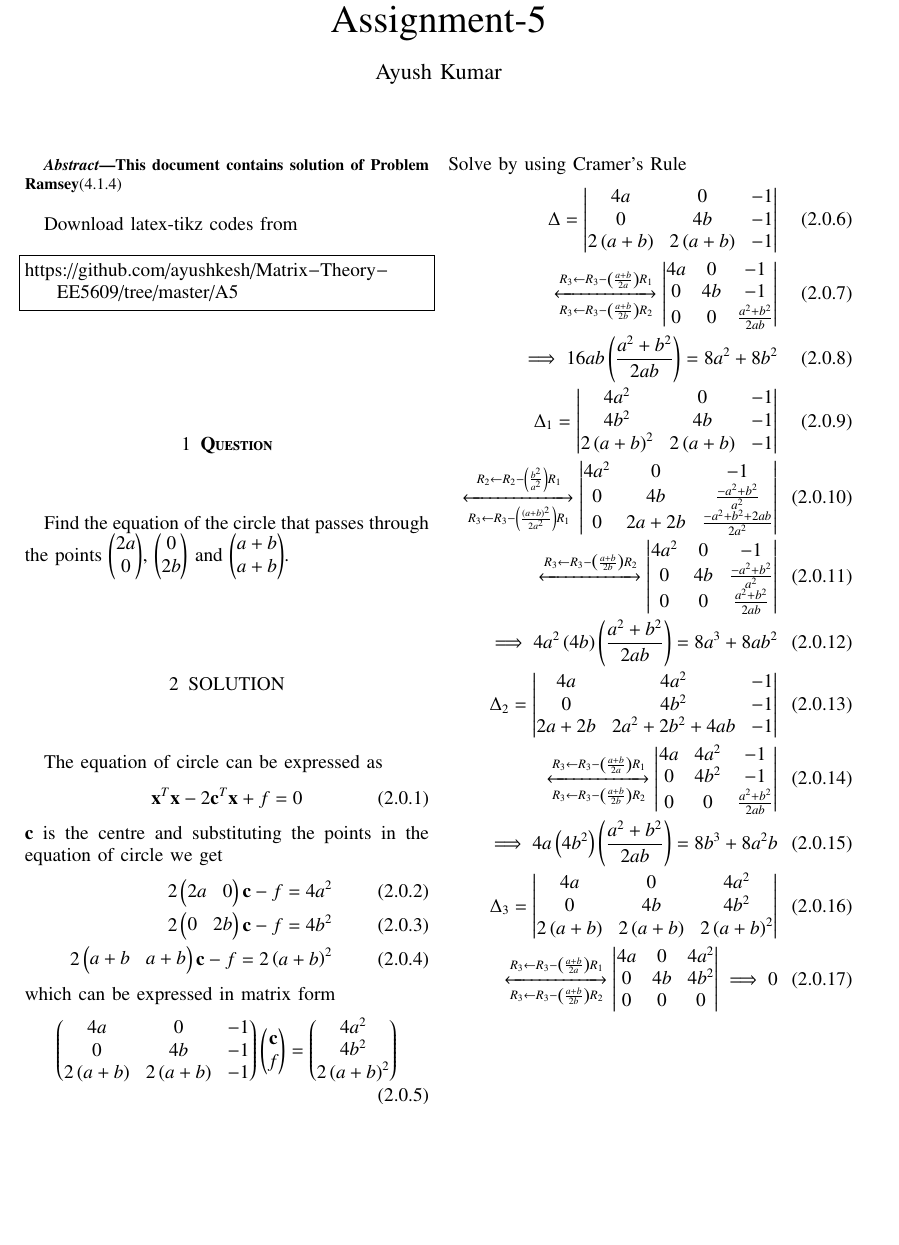
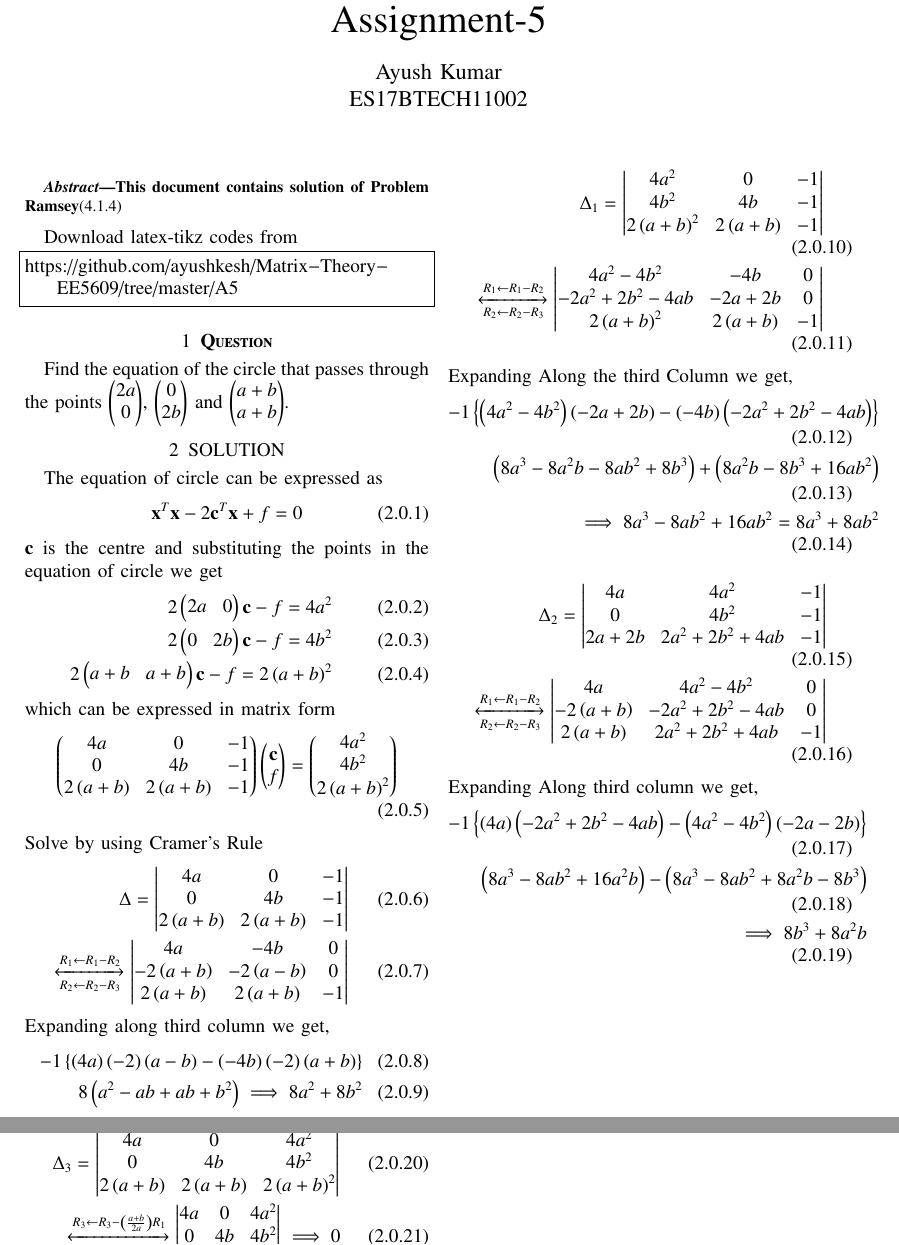
Before and after one commit to ayushkesh/Matrix-Theory-EE5609, a LaTeX paper (A5/A5_Cramers-Rule(solution)/A5.tex): part of page 1 of 2 before the commit and two parts of pages 1 and 2 of 2 after it, the two joined at a grey line, cut so that both start at the same text, the shorter picture padded with empty space. Compiled offline with pdfLaTeX.

Commit message:
Update A5.tex

```diff
--- a/A5/A5_Cramers-Rule(solution)/A5.tex
+++ b/A5/A5_Cramers-Rule(solution)/A5.tex
@@ -63,6 +63,7 @@
 \usepackage{chngcntr}
 \usepackage{amsmath}
 \usepackage{cleveref}
+\usepackage{amsmath}
 %\usepackage{enumerate}
 
 %\usepackage{wasysym}
@@ -164,7 +165,7 @@ columns=fullflexible
      \def\topbox#1{\raisebox{-\baselineskip}[0in][0in]{#1}}}
 \vspace{3cm}
 \title{Assignment-5\\}
-\author{Ayush Kumar}
+\author{Ayush Kumar\\ES17BTECH11002}
 \maketitle
 \newpage
 %\tableofcontents
@@ -200,20 +201,39 @@ which can be expressed in matrix form
 Solve by using Cramer's Rule
 \begin{align}
     \Delta = \mydet{4a&0&-1\\0&4b&-1\\2\brak{a+b}&2\brak{a+b}&-1}\\
-    \xleftrightarrow[R_3\leftarrow R_3-\brak{\frac{a+b}{2b}}R_2]{R_3\leftarrow R_3-\brak{\frac{a+b}{2 a}}R_1}
-    \mydet{4a & 0 & -1 \\0 & 4b & -1 \\0 & 0 & \frac{a^2+b^2}{2ab}}\\
-    \implies 16ab\brak{\frac{a^2+b^2}{2ab}} = 8a^2+8b^2\label{eq:1} \\
+    \xleftrightarrow[R_2\leftarrow R_2-R_3]{R_1\leftarrow R_1-R_2}
+    \mydet{4a & -4b  & 0 \\-2\brak{a+b} & -2\brak{a-b} & 0 \\2\brak{a+b} & 2\brak{a+b} & -1}
+    \end{align}
+Expanding  along third column we get,
+\begin{align}
+-1\left\{\brak{4a}\brak{-2}\brak{a-b} - \brak{-4b}\brak{-2}\brak{a+b}\right\}\\
+8\brak{a^2-ab+ab+b^2}\implies 8a^2+8b^2\label{eq:1}
+\end{align}
+\begin{align}
 \Delta_{1} =\mydet{4a^2 & 0 & -1 \\4b^2 & 4b & -1 \\ 2\brak{a+b}^2 & 2\brak{a+b} & -1}\\
-    \xleftrightarrow[R_3\leftarrow R_3-\brak{\frac{\brak{a+b}^2}{2a^2}}R_1]{R_2\leftarrow R_2-\brak{\frac{b^2}{a^2}}R_1}
-    \mydet{4a^2 & 0 & -1 \\0 & 4b & \frac{-a^2+b^2}{a^2} \\0 & 2a+2b &\frac{-a^2+b^2+2ab}{2a^2}}\\
-    \xleftrightarrow[]{R_3\leftarrow R_3-\brak{\frac{a+b}{2b}}R_2}
-    \mydet{4a^2 & 0 & -1 \\0 & 4b & \frac{-a^2+b^2}{a^2} \\0 & 0 & \frac{a^2+b^2}{2ab}}\\
-\implies 4a^2\brak{4b}\brak{\frac{a^2+b^2}{2ab}}= 8a^3+8ab^2\label{eq:2}\\
+    \xleftrightarrow[R_2\leftarrow R_2-R_3]{R_1\leftarrow R_1-R_2}
+    \mydet{4a^2-4b^2 & -4b & 0 \\-2a^2+2b^2-4ab & -2a+2b & 0 \\2\brak{a+b}^2 & 2\brak{a+b} & -1}
+\end{align}
+Expanding Along the third Column we get,
+\begin{align}
+-1\left\{\brak{4a^2-4b^2}\brak{-2a+2b} -\brak{-4b}\brak{-2a^2+2b^2-4ab}\right\}\\
+\brak{8a^3-8a^2b - 8ab^2 +8b^3}+\brak{8a^2b-8b^3+16ab^2}\\
+\implies 8a^3 -8ab^2+16ab^2 = 8a^3+8ab^2\label{eq:2}
+\end{align}
+% delta 2
+\begin{align}
 \Delta_{2} =
     \mydet{4a & 4a^2 & -1 \\0 & 4b^2 & -1 \\2a+2b & 2a^2+2b^2+4ab & -1}\\
-\xleftrightarrow[R_3\leftarrow R_3-\brak{\frac{a+b}{2b}}R_2]{R_3\leftarrow R_3-\brak{\frac{a+b}{2a}}R_1}
-\mydet{4a & 4a^2 & -1 \\0 & 4b^2 & -1 \\0 & 0 & \frac{a^2+b^2}{2ab}}\\
-\implies 4a\brak{4b^2}\brak{\frac{a^2+b^2}{2ab}} = 8b^3+8a^2b \label{eq:3}\\
+\xleftrightarrow[R_2\leftarrow R_2-R_3]{R_1\leftarrow R_1-R_2}
+\mydet{4a & 4a^2-4b^2 & 0 \\-2\brak{a+b} & -2a^2+2b^2-4ab & 0 \\2\brak{a+b} & 2a^2+2b^2+4ab & -1}
+\end{align}
+Expanding Along third column we get,
+\begin{align}
+-1\left\{\brak{4a}\brak{-2a^2+2b^2-4ab}-\brak{4a^2-4b^2}\brak{-2a-2b}\right\}\\
+\brak{8a^3-8ab^2+16a^2b}-\brak{8a^3-8ab^2+8a^2b-8b^3}\\
+\implies 8b^3+8a^2b\label{eq:3}
+\end{align}
+\begin{align}
 \Delta_{3} =
     \mydet{4a & 0 & 4a^2 \\0 & 4b & 4b^2 \\2\brak{a+b} & 2\brak{a+b} & 2\brak{a+b}^2}\\
     \xleftrightarrow[R_3\leftarrow R_3-\brak{\frac{a+b}{2b}}R_2]{R_3\leftarrow R_3-\brak{\frac{a+b}{2a}}R_1}
```
